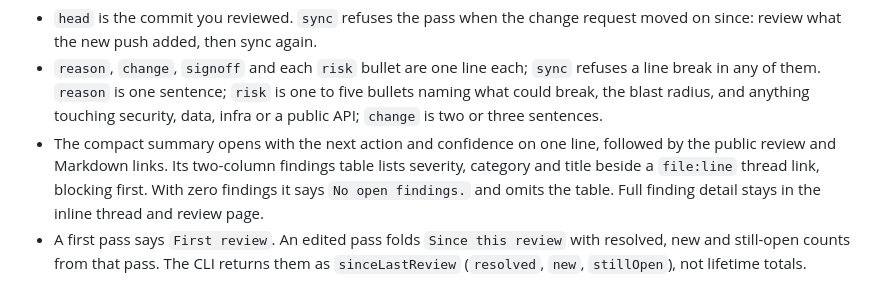
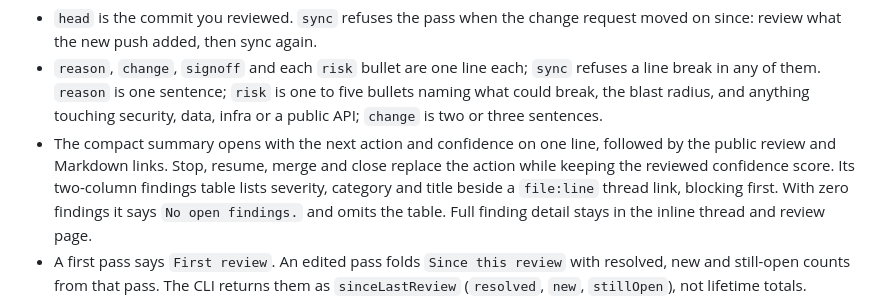
Before and after one commit to Thurbeen/thurview, a Markdown page: skills/thurview-pr-review/SKILL.md, the part around the change. Rendered like a GitHub page.

Commit message:
docs(skill): clarify confidence on review status edits

```diff
--- a/skills/thurview-pr-review/SKILL.md
+++ b/skills/thurview-pr-review/SKILL.md
@@ -228,7 +228,9 @@ holds the ids of open findings this push fixed:
   anything touching security, data, infra or a public API; `change` is two or
   three sentences.
 - The compact summary opens with the next action and confidence on one line,
-  followed by the public review and Markdown links. Its two-column findings
+  followed by the public review and Markdown links. Stop, resume, merge and
+  close replace the action while keeping the reviewed confidence score. Its
+  two-column findings
   table lists severity, category and title beside a `file:line` thread link,
   blocking first. With zero findings it says `No open findings.` and omits
   the table. Full finding detail stays in the inline thread and review page.
```
